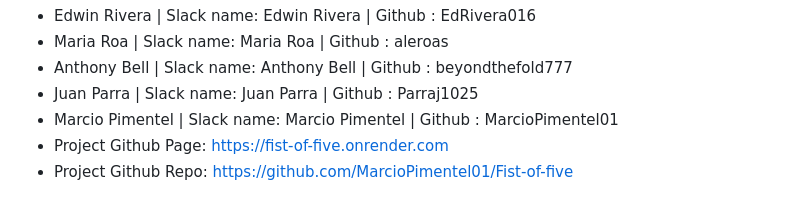
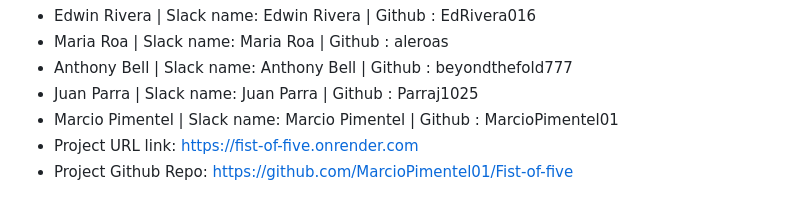
Before and after one commit to MarcioPimentel01/Fist-of-five, a Markdown page: README.md, the part around the change. Drawn GitHub-style.

Commit message:
added website URL on readme

```diff
--- a/README.md
+++ b/README.md
@@ -122,7 +122,7 @@ This project not only demonstrates the practical application of these technologi
   * Anthony Bell | Slack name: Anthony Bell | Github : beyondthefold777
   * Juan Parra | Slack name: Juan Parra | Github : Parraj1025
   * Marcio Pimentel | Slack name: Marcio Pimentel | Github : MarcioPimentel01
-  * Project Github Page: https://fist-of-five.onrender.com
+  * Project URL link: https://fist-of-five.onrender.com
   * Project Github Repo: https://github.com/MarcioPimentel01/Fist-of-five
 
 
```
